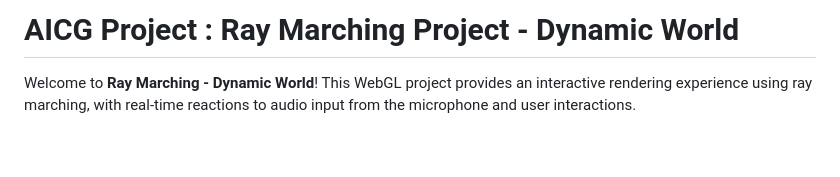
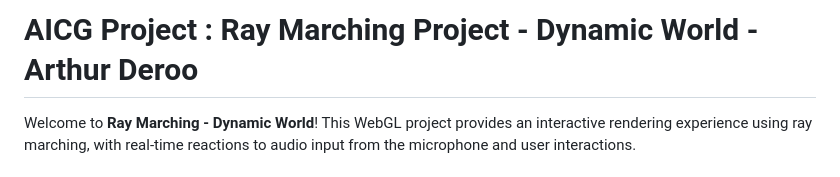
Before and after one commit to Techartdr/aicg-project-L2, a Markdown page: README.md, the part around the change. GitHub-like rendering; blank space fills up the shorter version.

Commit message:
Doc and name

```diff
--- a/README.md
+++ b/README.md
@@ -1,4 +1,4 @@
-# AICG Project : Ray Marching Project - Dynamic World
+# AICG Project : Ray Marching Project - Dynamic World - Arthur Deroo
 
 Welcome to **Ray Marching - Dynamic World**! This WebGL project provides an interactive rendering experience using ray marching, with real-time reactions to audio input from the microphone and user interactions.
 
```
